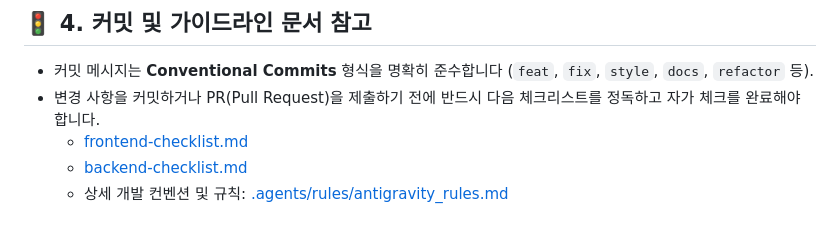
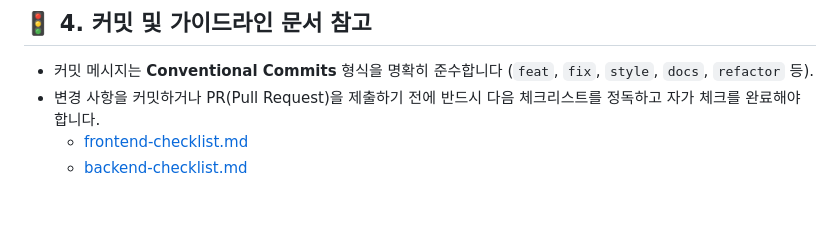
Before and after one commit to bist-mini-2/bist-mini-2, a Markdown page: README.md, the part around the change. Rendered like a GitHub page.

Commit message:
docs: Remove antigravity rules link from README
Removed link to antigravity rules document from README.

```diff
--- a/README.md
+++ b/README.md
@@ -157,4 +157,3 @@ bist-mini-2/
 - 변경 사항을 커밋하거나 PR(Pull Request)을 제출하기 전에 반드시 다음 체크리스트를 정독하고 자가 체크를 완료해야 합니다.
   - [frontend-checklist.md](file:///c:/Repo/bist-mini-2/frontend-checklist.md)
   - [backend-checklist.md](file:///c:/Repo/bist-mini-2/backend-checklist.md)
-  - 상세 개발 컨벤션 및 규칙: [.agents/rules/antigravity_rules.md](file:///c:/Repo/bist-mini-2/.agents/rules/antigravity_rules.md)
```
